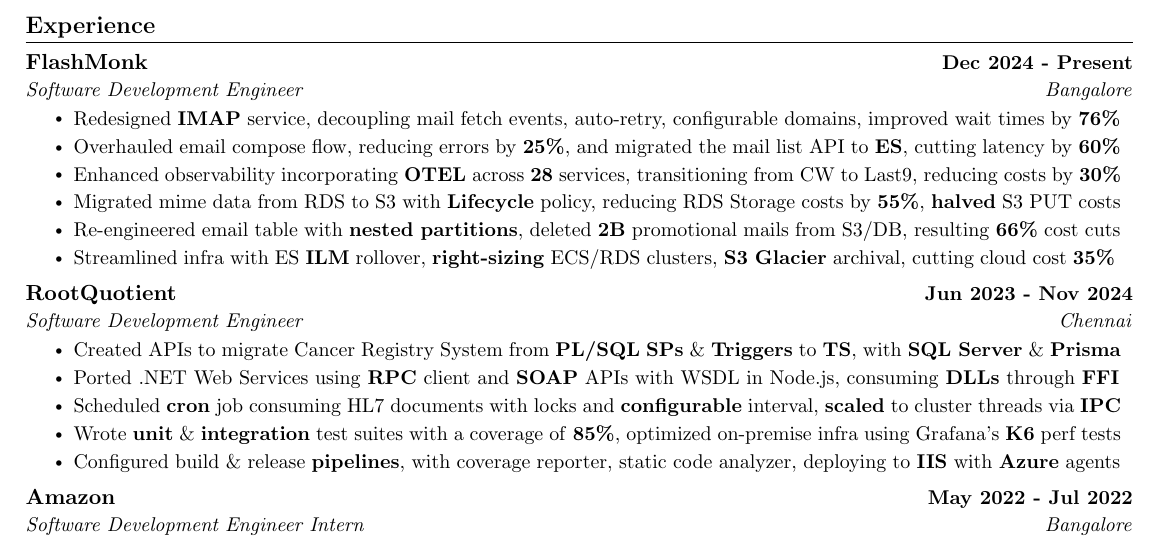
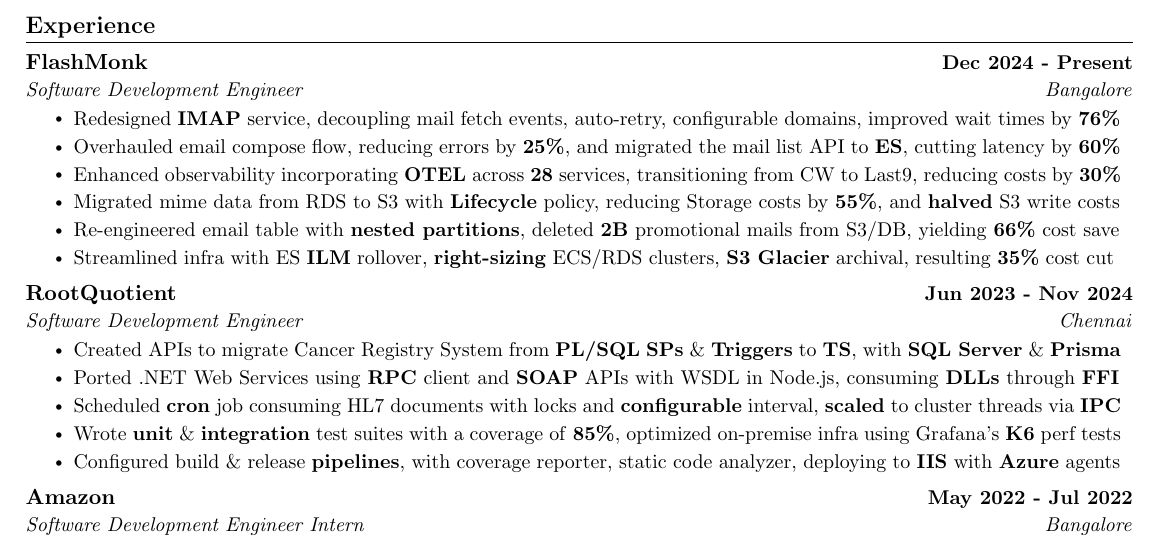
Before and after one commit to kr-aashish/resume, a LaTeX document (aashish_kumar.tex): part of the page, cut so that both start at the same text. Compiled offline with pdfLaTeX.

Commit message:
Updates from Overleaf

```diff
--- a/aashish_kumar.tex
+++ b/aashish_kumar.tex
@@ -168,9 +168,9 @@
         % \resumeItem{Performance: Latency Improvements with Brand V3 Cache: Caching levels, Cache Size estimation, Caching Complex APIs, Multi API caching for response or extracted result, TTL business stale determinations}
         % \resumeItem{Scrapper: NAT Egress cost with Public subnet and peering}
         \resumeItem{Enhanced observability incorporating \textbf{OTEL} across \textbf{28} services, transitioning from CW to Last9, reducing costs by \textbf{30\%}}
-        \resumeItem{Migrated mime data from RDS to S3 with \textbf{Lifecycle} policy, reducing RDS Storage costs by \textbf{55\%}, \textbf{halved} S3 PUT costs}
-        \resumeItem{Re-engineered email table with \textbf{nested partitions}, deleted \textbf{2B} promotional mails from S3/DB, resulting \textbf{66\%} cost cuts}
-        \resumeItem{Streamlined infra with ES \textbf{ILM} rollover, \textbf{right-sizing} ECS/RDS clusters, \textbf{S3 Glacier} archival, cutting cloud cost \textbf{35\%}}
+        \resumeItem{Migrated mime data from RDS to S3 with \textbf{Lifecycle} policy, reducing Storage costs by \textbf{55\%}, and \textbf{halved} S3 write costs}
+        \resumeItem{Re-engineered email table with \textbf{nested partitions}, deleted \textbf{2B} promotional mails from S3/DB, yielding \textbf{66\%} cost save}
+        \resumeItem{Streamlined infra with ES \textbf{ILM} rollover, \textbf{right-sizing} ECS/RDS clusters, \textbf{S3 Glacier} archival, resulting \textbf{35\%} cost cut}
 
       \resumeItemListEnd
 
```
